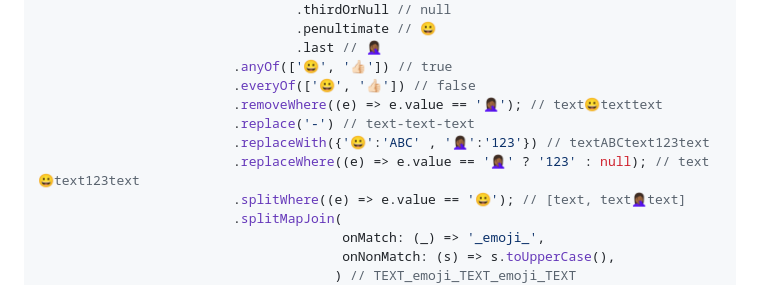
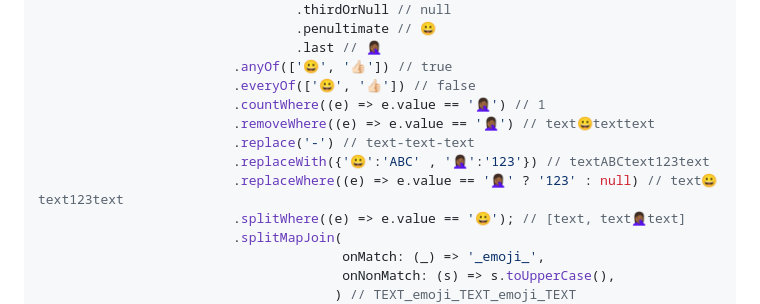
Before and after one commit to Nikoro/emoji_extension, a Markdown page: README.md, the part around the change. GitHub-like rendering.

```diff
--- a/README.md
+++ b/README.md
@@ -429,10 +429,11 @@ Simple `emojis` extension that you can use to manipulate emojis on any text:
                                  .last // 🤦🏾‍♀️
                          .anyOf(['😀', '👍🏻']) // true
                          .everyOf(['😀', '👍🏻']) // false
-                         .removeWhere((e) => e.value == '🤦🏾‍♀️'); // text😀texttext
+                         .countWhere((e) => e.value == '🤦🏾‍♀️') // 1
+                         .removeWhere((e) => e.value == '🤦🏾‍♀️') // text😀texttext
                          .replace('-') // text-text-text
                          .replaceWith({'😀':'ABC' , '🤦🏾‍♀️':'123'}) // textABCtext123text
-                         .replaceWhere((e) => e.value == '🤦🏾‍♀️' ? '123' : null); // text😀text123text
+                         .replaceWhere((e) => e.value == '🤦🏾‍♀️' ? '123' : null) // text😀text123text
                          .splitWhere((e) => e.value == '😀'); // [text, text🤦🏾‍♀️text]
                          .splitMapJoin(
                                        onMatch: (_) => '_emoji_',
```
